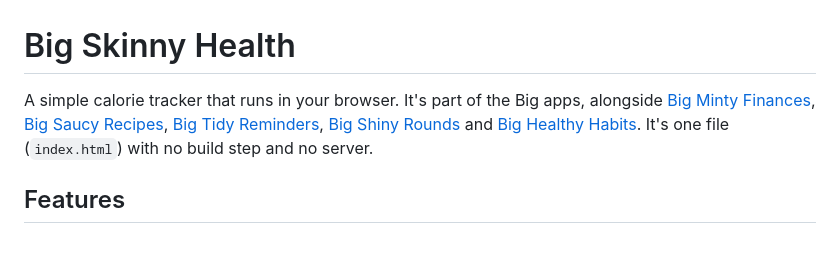
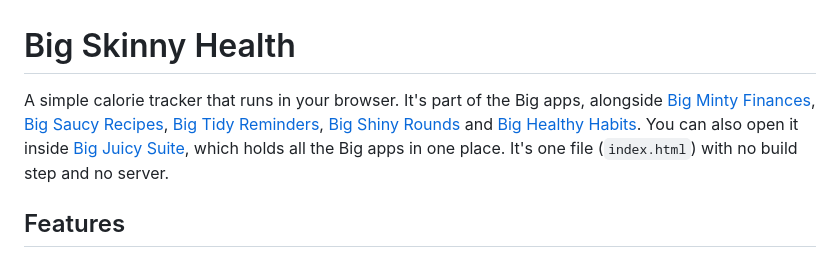
Before and after one commit to dontdoubtdusty/diet, a Markdown page: README.md, the part around the change. GitHub-like rendering.

Commit message:
Mention Big Juicy Suite in the README intro
Co-Authored-By: Claude Opus 5.5 <noreply@anthropic.com>
Claude-Session: https://claude.ai/code/session_01Acnan9trpqTRyh1juM3mXg

```diff
--- a/README.md
+++ b/README.md
@@ -1,6 +1,6 @@
 # Big Skinny Health
 
-A simple calorie tracker that runs in your browser. It's part of the Big apps, alongside [Big Minty Finances](https://github.com/dontdoubtdusty/budget), [Big Saucy Recipes](https://github.com/dontdoubtdusty/cooking), [Big Tidy Reminders](https://github.com/dontdoubtdusty/reminders), [Big Shiny Rounds](https://github.com/dontdoubtdusty/cleaning) and [Big Healthy Habits](https://github.com/dontdoubtdusty/habits). It's one file (`index.html`) with no build step and no server.
+A simple calorie tracker that runs in your browser. It's part of the Big apps, alongside [Big Minty Finances](https://github.com/dontdoubtdusty/budget), [Big Saucy Recipes](https://github.com/dontdoubtdusty/cooking), [Big Tidy Reminders](https://github.com/dontdoubtdusty/reminders), [Big Shiny Rounds](https://github.com/dontdoubtdusty/cleaning) and [Big Healthy Habits](https://github.com/dontdoubtdusty/habits). You can also open it inside [Big Juicy Suite](https://github.com/dontdoubtdusty/suite), which holds all the Big apps in one place. It's one file (`index.html`) with no build step and no server.
 
 ## Features
 
```
